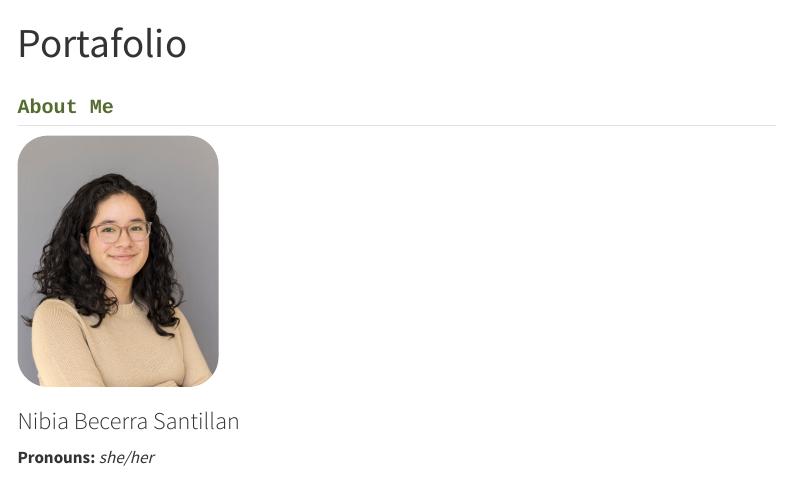
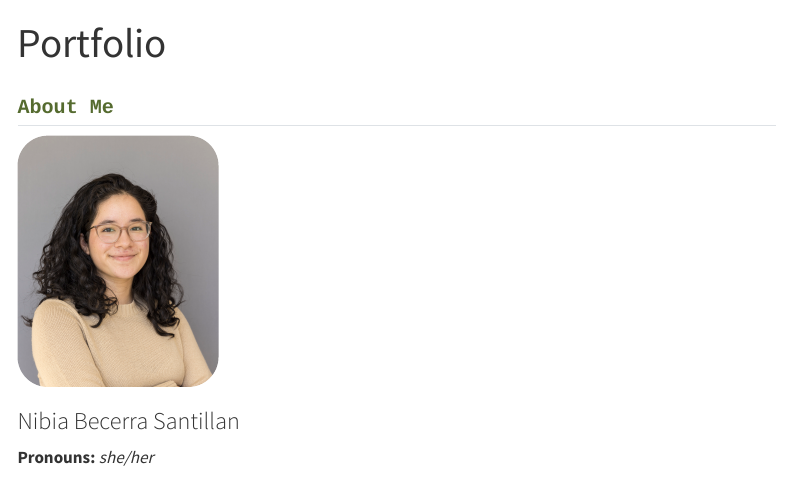
Before and after one commit to nbs2809/Nibia, a Quarto document (index.qmd): the page in a window 1100 px wide, from its top. Rendered offline with R 4.5, knitr and Pandoc in place of Quarto, with nearby package versions; menus at the side of the page are left out.

Commit message:
Last checks

```diff
--- a/index.qmd
+++ b/index.qmd
@@ -1,12 +1,11 @@
 ---
-title: "Portafolio"
+title: "Portfolio"
 ---
 
 ## [About Me]{style="color: #556B2F; font-family: monospace; font-weight: bold; font-size: 20px;"}
 
 ::::: grid
 ::: g-col-4
-
 ![](Headshot_Fall2024.jpg){width="200px" style="border-radius: 30px;"}
 :::
 
```
Also changed, not shown: docs/search.json, 1 other file.
